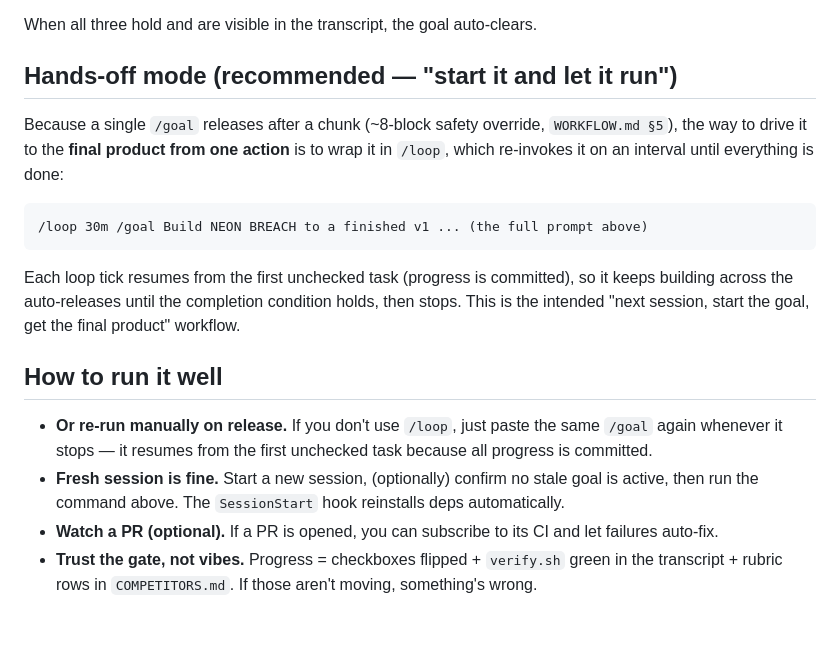
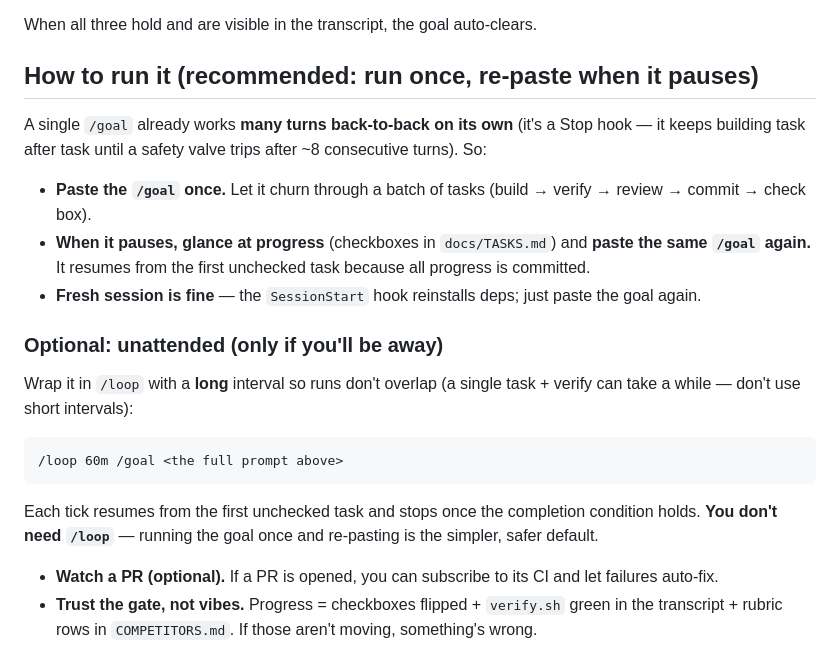
Before and after one commit to calebrob9900-gif/game, a Markdown page: docs/GOAL.md, the part around the change. GitHub-like rendering; blank space fills up the shorter version.

Commit message:
GOAL.md: simplify run guidance (run-once + re-paste; /loop optional, long interval)
Co-Authored-By: Claude Opus 4.8 <noreply@anthropic.com>
Claude-Session: https://claude.ai/code/session_01SQCtuGnxGET9kcdLyihvX2

````diff
--- a/docs/GOAL.md
+++ b/docs/GOAL.md
@@ -33,24 +33,23 @@ each >= 4.0. After each task report: which task, verify.sh exit code, and tasks
 
 When all three hold and are visible in the transcript, the goal auto-clears.
 
-## Hands-off mode (recommended — "start it and let it run")
-Because a single `/goal` releases after a chunk (~8-block safety override, `WORKFLOW.md §5`), the
-way to drive it to the **final product from one action** is to wrap it in `/loop`, which
-re-invokes it on an interval until everything is done:
+## How to run it (recommended: run once, re-paste when it pauses)
+A single `/goal` already works **many turns back-to-back on its own** (it's a Stop hook — it keeps
+building task after task until a safety valve trips after ~8 consecutive turns). So:
+- **Paste the `/goal` once.** Let it churn through a batch of tasks (build → verify → review →
+  commit → check box).
+- **When it pauses, glance at progress** (checkboxes in `docs/TASKS.md`) and **paste the same
+  `/goal` again.** It resumes from the first unchecked task because all progress is committed.
+- **Fresh session is fine** — the `SessionStart` hook reinstalls deps; just paste the goal again.
 
+### Optional: unattended (only if you'll be away)
+Wrap it in `/loop` with a **long** interval so runs don't overlap (a single task + verify can take
+a while — don't use short intervals):
 ```
-/loop 30m /goal Build NEON BREACH to a finished v1 ... (the full prompt above)
+/loop 60m /goal <the full prompt above>
 ```
-
-Each loop tick resumes from the first unchecked task (progress is committed), so it keeps building
-across the auto-releases until the completion condition holds, then stops. This is the intended
-"next session, start the goal, get the final product" workflow.
-
-## How to run it well
-- **Or re-run manually on release.** If you don't use `/loop`, just paste the same `/goal` again
-  whenever it stops — it resumes from the first unchecked task because all progress is committed.
-- **Fresh session is fine.** Start a new session, (optionally) confirm no stale goal is active,
-  then run the command above. The `SessionStart` hook reinstalls deps automatically.
+Each tick resumes from the first unchecked task and stops once the completion condition holds.
+**You don't need `/loop`** — running the goal once and re-pasting is the simpler, safer default.
 - **Watch a PR (optional).** If a PR is opened, you can subscribe to its CI and let failures
   auto-fix.
 - **Trust the gate, not vibes.** Progress = checkboxes flipped + `verify.sh` green in the
````
